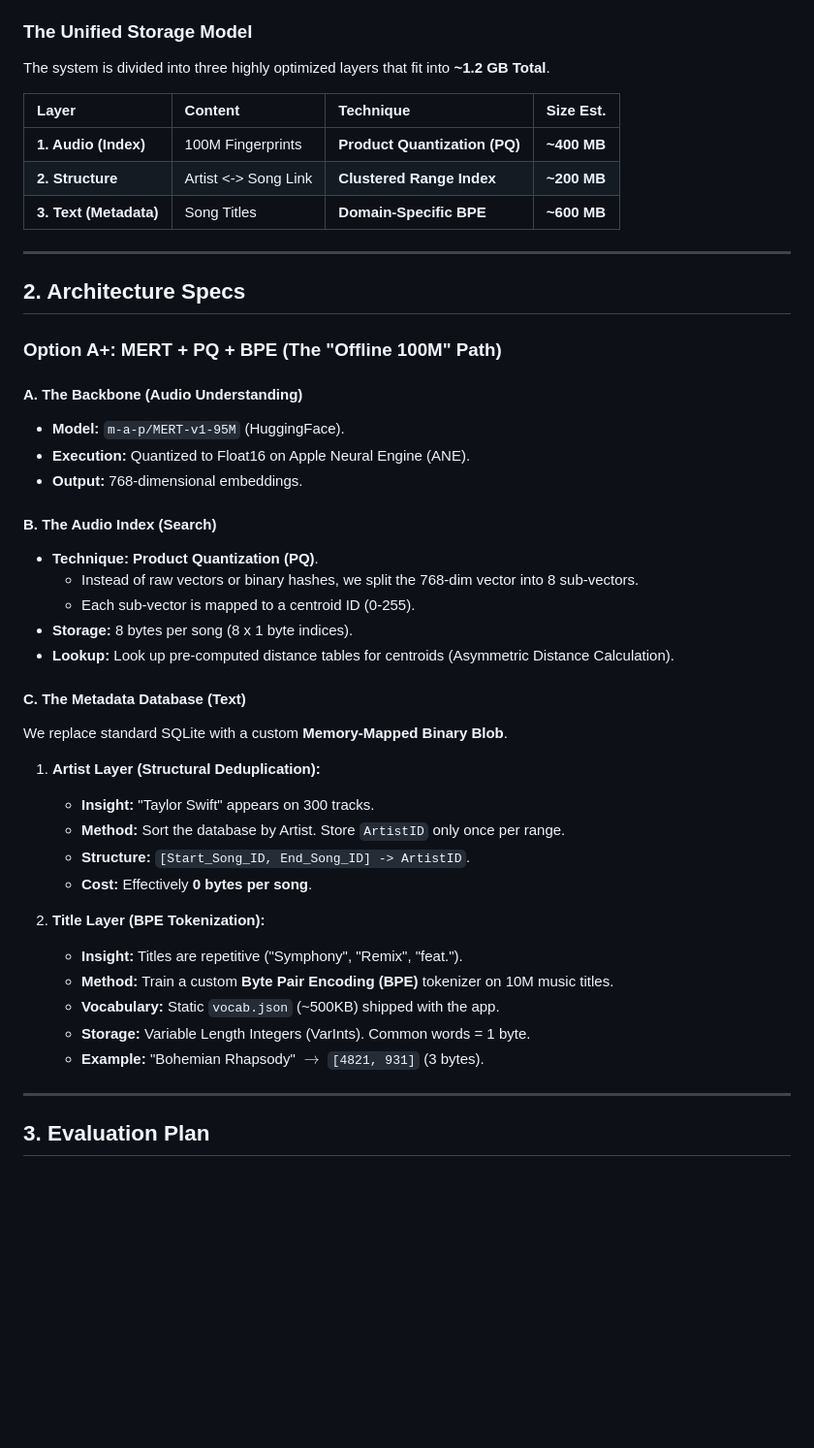
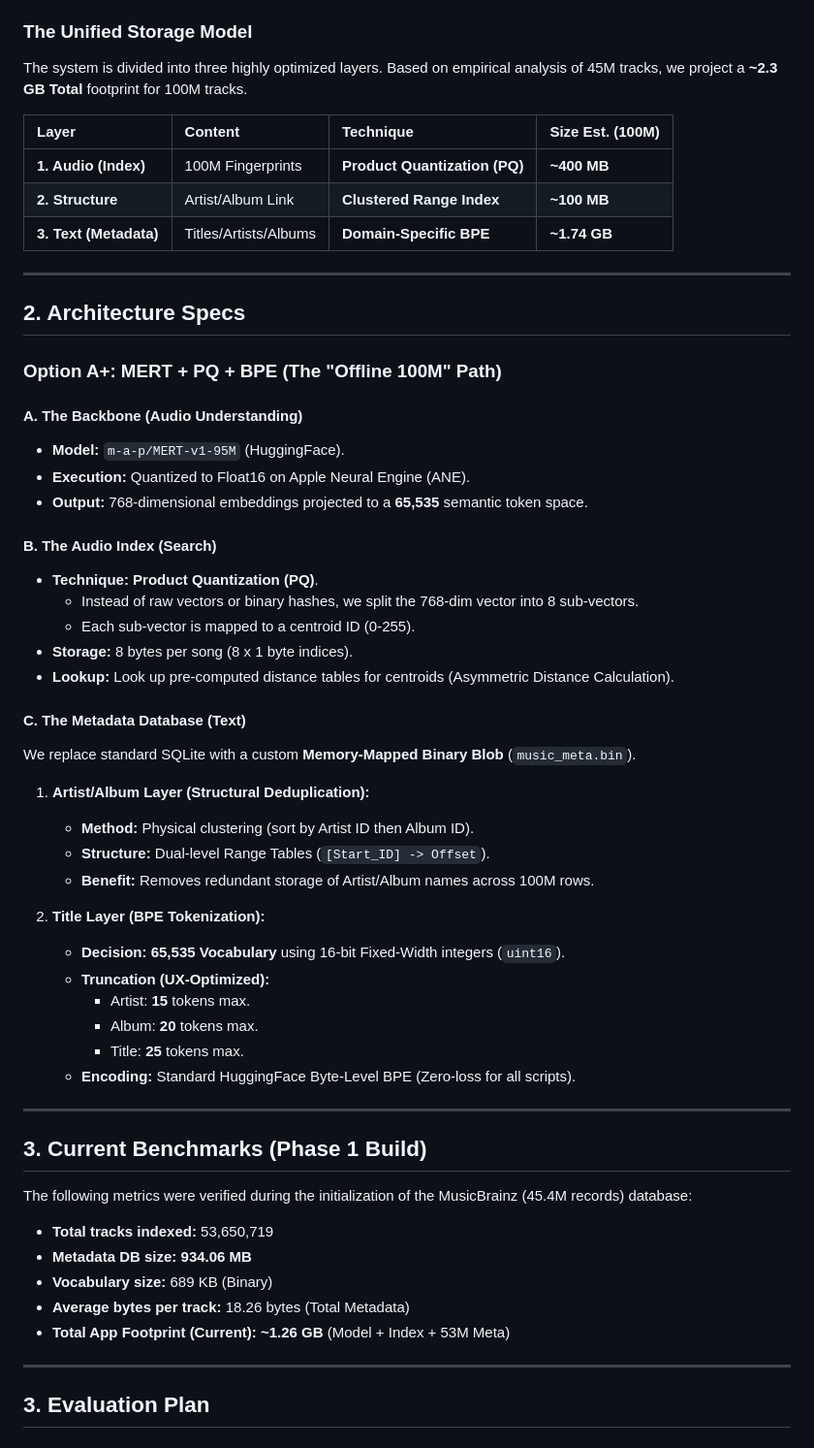
Before and after one commit to alainbrown/musicprint, a Markdown page: system_design.md, the part around the change. Shown at 97% size. Drawn GitHub-style; blank space fills up the shorter version.

Commit message:
docs: update system design with verified metadata metrics
    - Updated storage projections to reflect real-world MusicBrainz data (~2.3GB total for 100M).
    - Documented final tokenizer decisions: 65,535 vocab, uint16 storage, and 15/20/25 truncation.
    - Added Phase 1 benchmarks: 53.6M tracks fitting in 934MB metadata DB.

```diff
--- a/system_design.md
+++ b/system_design.md
@@ -10,13 +10,13 @@
 To solve the "Brick Wall" problem of storing 100M tracks on a phone (which mathematically requires >4GB for raw text alone), we adopt a **Codebook-First Architecture**. We do not store raw data; we store sequences of integers that reference learned vocabularies.
 
 ### The Unified Storage Model
-The system is divided into three highly optimized layers that fit into **~1.2 GB Total**.
+The system is divided into three highly optimized layers. Based on empirical analysis of 45M tracks, we project a **~2.3 GB Total** footprint for 100M tracks.
 
-| Layer | Content | Technique | Size Est. |
+| Layer | Content | Technique | Size Est. (100M) |
 | :--- | :--- | :--- | :--- |
 | **1. Audio (Index)** | 100M Fingerprints | **Product Quantization (PQ)** | **~400 MB** |
-| **2. Structure** | Artist <-> Song Link | **Clustered Range Index** | **~200 MB** |
-| **3. Text (Metadata)** | Song Titles | **Domain-Specific BPE** | **~600 MB** |
+| **2. Structure** | Artist/Album Link | **Clustered Range Index** | **~100 MB** |
+| **3. Text (Metadata)** | Titles/Artists/Albums| **Domain-Specific BPE** | **~1.74 GB** |
 
 ---
 
@@ -27,7 +27,7 @@ The system is divided into three highly optimized layers that fit into **~1.2 GB
 #### A. The Backbone (Audio Understanding)
 *   **Model:** `m-a-p/MERT-v1-95M` (HuggingFace).
 *   **Execution:** Quantized to Float16 on Apple Neural Engine (ANE).
-*   **Output:** 768-dimensional embeddings.
+*   **Output:** 768-dimensional embeddings projected to a **65,535** semantic token space.
 
 #### B. The Audio Index (Search)
 *   **Technique:** **Product Quantization (PQ)**.
@@ -37,20 +37,31 @@ The system is divided into three highly optimized layers that fit into **~1.2 GB
 *   **Lookup:** Look up pre-computed distance tables for centroids (Asymmetric Distance Calculation).
 
 #### C. The Metadata Database (Text)
-We replace standard SQLite with a custom **Memory-Mapped Binary Blob**.
+We replace standard SQLite with a custom **Memory-Mapped Binary Blob** (`music_meta.bin`).
 
-1.  **Artist Layer (Structural Deduplication):**
-    *   **Insight:** "Taylor Swift" appears on 300 tracks.
-    *   **Method:** Sort the database by Artist. Store `ArtistID` only once per range.
-    *   **Structure:** `[Start_Song_ID, End_Song_ID] -> ArtistID`.
-    *   **Cost:** Effectively **0 bytes per song**.
+1.  **Artist/Album Layer (Structural Deduplication):**
+    *   **Method:** Physical clustering (sort by Artist ID then Album ID).
+    *   **Structure:** Dual-level Range Tables (`[Start_ID] -> Offset`).
+    *   **Benefit:** Removes redundant storage of Artist/Album names across 100M rows.
 
 2.  **Title Layer (BPE Tokenization):**
-    *   **Insight:** Titles are repetitive ("Symphony", "Remix", "feat.").
-    *   **Method:** Train a custom **Byte Pair Encoding (BPE)** tokenizer on 10M music titles.
-    *   **Vocabulary:** Static `vocab.json` (~500KB) shipped with the app.
-    *   **Storage:** Variable Length Integers (VarInts). Common words = 1 byte.
-    *   **Example:** "Bohemian Rhapsody" $\to$ `[4821, 931]` (3 bytes).
+    *   **Decision:** **65,535 Vocabulary** using 16-bit Fixed-Width integers (`uint16`).
+    *   **Truncation (UX-Optimized):**
+        *   Artist: **15** tokens max.
+        *   Album: **20** tokens max.
+        *   Title: **25** tokens max.
+    *   **Encoding:** Standard HuggingFace Byte-Level BPE (Zero-loss for all scripts).
+
+---
+
+## 3. Current Benchmarks (Phase 1 Build)
+The following metrics were verified during the initialization of the MusicBrainz (45.4M records) database:
+
+*   **Total tracks indexed:** 53,650,719
+*   **Metadata DB size:** **934.06 MB**
+*   **Vocabulary size:** 689 KB (Binary)
+*   **Average bytes per track:** 18.26 bytes (Total Metadata)
+*   **Total App Footprint (Current):** **~1.26 GB** (Model + Index + 53M Meta)
 
 ---
 
```
